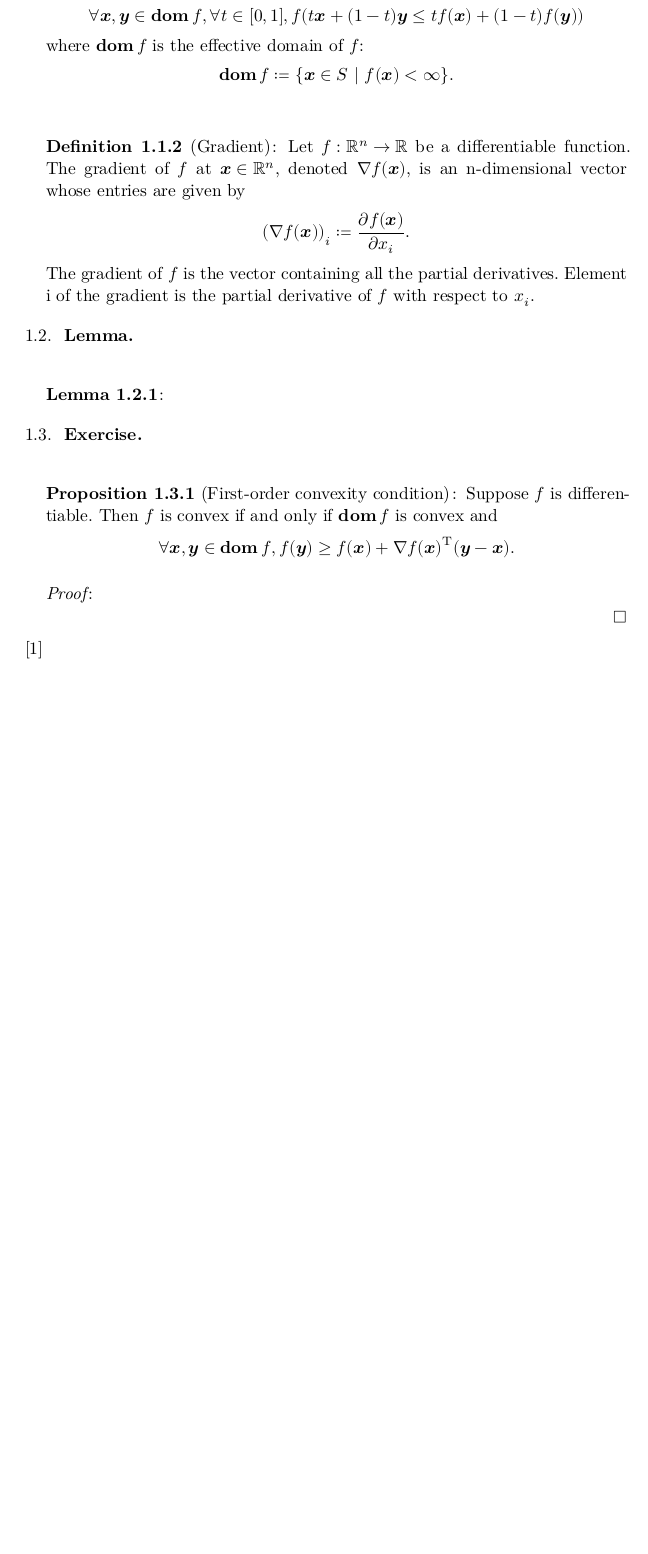
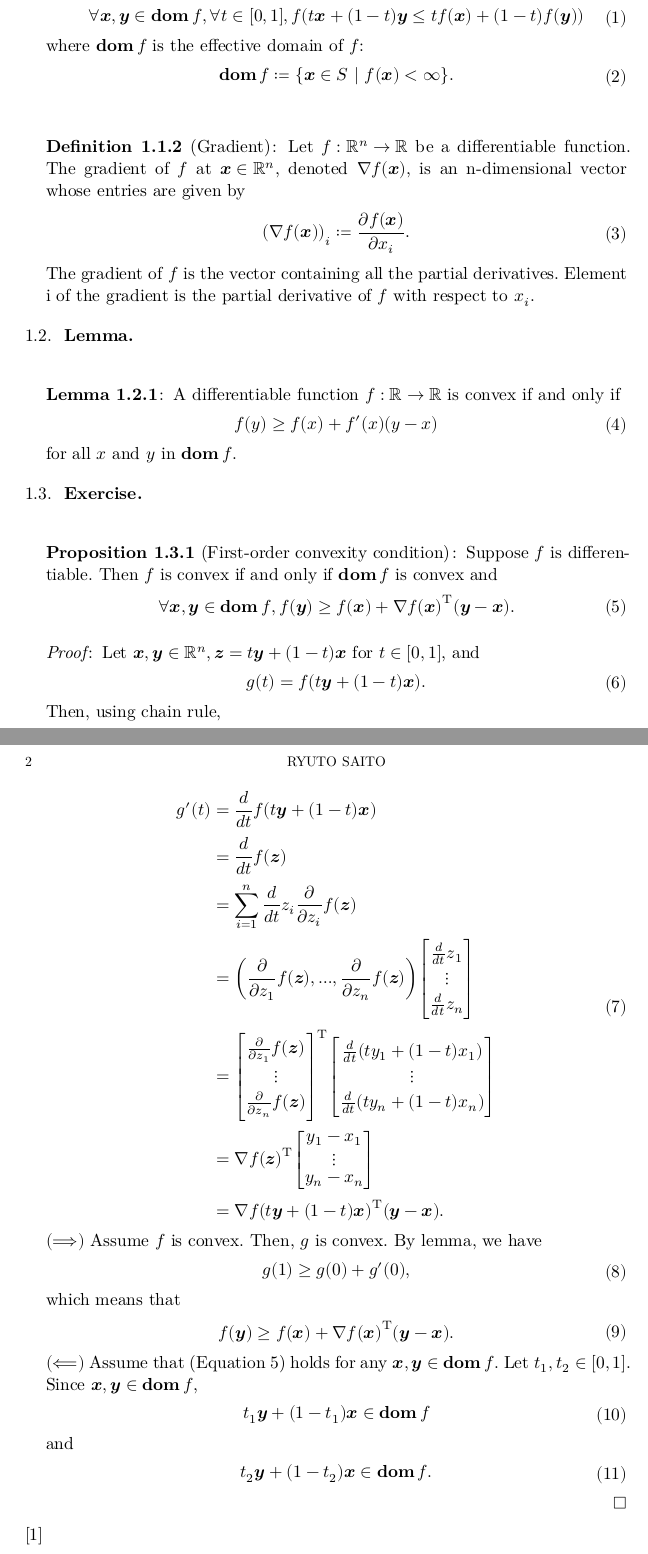
Before and after one commit to rytst/convex_analysis, a Typst document (03_convex_functions/proposition_3.6/unequivocal-ams/proposition_3.6.typ): part of the page before the commit and two parts of pages 1 and 2 of 2 after it, the two joined at a grey line, cut so that both start at the same text, the shorter picture padded with empty space. The pictures show the PDF file 03_convex_functions/proposition_3.6/unequivocal-ams/proposition_3.6.pdf that the author committed with the source.

Commit message:
not completed

```diff
--- a/03_convex_functions/proposition_3.6/unequivocal-ams/proposition_3.6.typ
+++ b/03_convex_functions/proposition_3.6/unequivocal-ams/proposition_3.6.typ
@@ -64,7 +64,11 @@
 == Lemma
 
 #lemma[
-
+  A differentiable function $f : RR -> RR$ is convex if and only if
+  $
+    f(y) gt.eq f(x) + f'(x) (y - x)
+  $
+  for all $x$ and $y$ in $bold(op("dom")) f$.
 ]
 
 == Exercise
@@ -73,7 +77,15 @@
   Suppose $f$ is differentiable. Then $f$ is convex if and only if $bold(op("dom")) f$ is convex and
   $
     forall bold(x), bold(y) in bold(op("dom")) f, f(bold(y)) gt.eq f(bold(x)) + nabla f(bold(x))^(upright(T)) (bold(y) - bold(x)).
-  $
+  $ <ineq>
 ]
 
 #proof[
+  Let $bold(x), bold(y) in RR^n, bold(z) = t bold(y) + (1-t) bold(x)$ for $t in [0, 1]$, and
+  $
+    g(t) = f(t bold(y) + (1-t) bold(x)).
+  $
+  Then, using chain rule,
+  $
+    g'(t) &= d / (d t) f(t bold(y) + (1-t) bold(x)) \
+    &= d / (d t) f(bold(z)) \
@@ -79,0 +95,15 @@
+      delim: "[",
+      d / (d t) z_1;
+      dots.v;
+      d / (d t) z_n;
+    ) \
+    &=
+    mat(
+      delim: "[",
+      partial / (partial z_1) f(bold(z));
+      dots.v;
+      partial / (partial z_n) f(bold(z));
+    )^upright(T)
+    mat(
+      delim: "[",
+      d / (d t) (t y_1 + (1-t) x_1);
@@ -79,0 +116,13 @@
+      y_1 - x_1;
+      dots.v;
+      y_n - x_n;
+    ) \
+    &= nabla f(t bold(y) + (1-t) bold(x))^upright(T) (bold(y) - bold(x)).
+  $
+  $(==>)$
+  Assume $f$ is convex. Then, $g$ is convex.
+  By lemma, we have
+  $
+    g(1) gt.eq g(0) + g'(0),
+  $
+  which means that
@@ -81,3 +139,7 @@
+  and
+  $
+    t_2 bold(y) + (1 - t_2) bold(x) in bold(op("dom")) f.
+  $
 ]
 
 
```
Also changed, not shown: 03_convex_functions/proposition_3.6/unequivocal-ams/proposition_3.6.pdf, 03_convex_functions/proposition_3.6/unequivocal-ams/proposition_3.6.typ (20 more changed lines).
